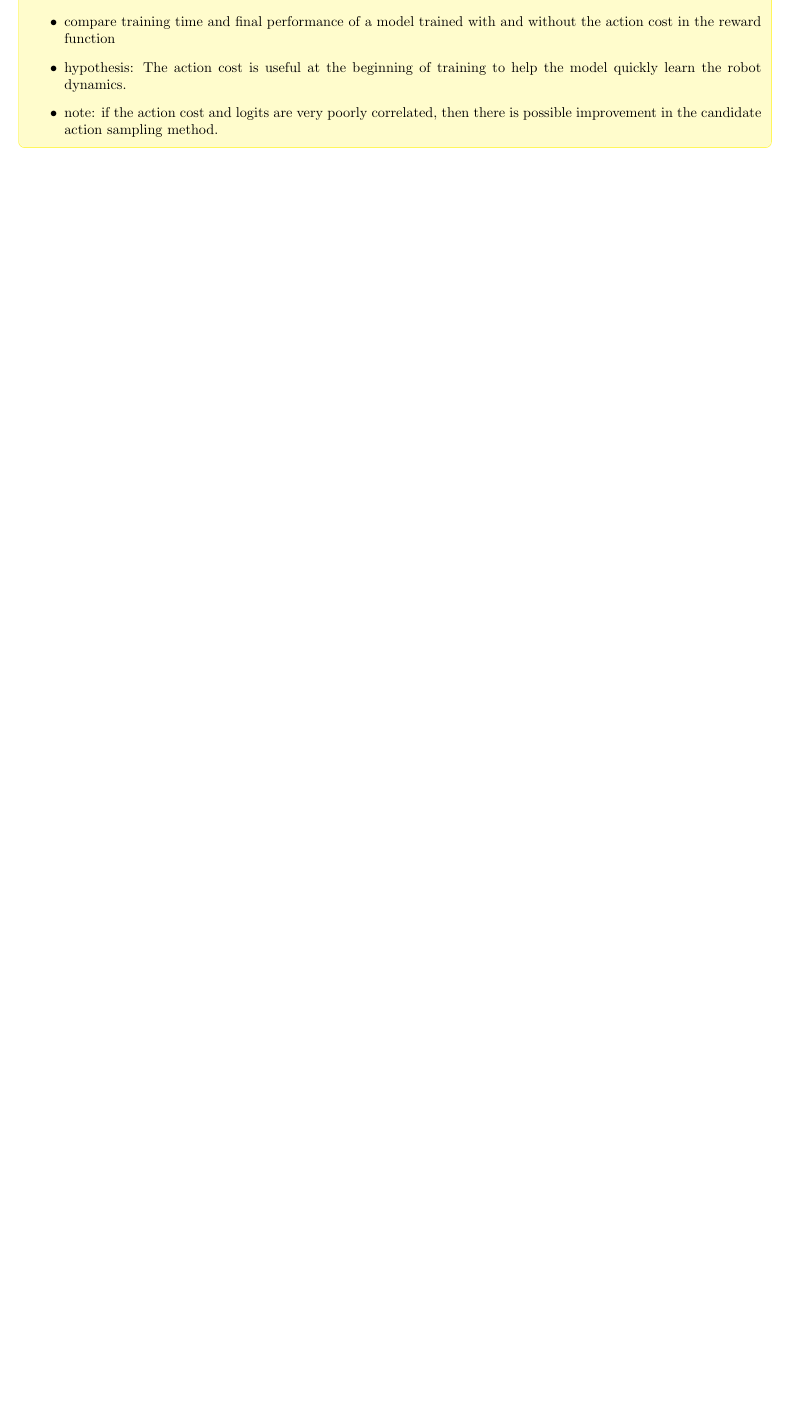
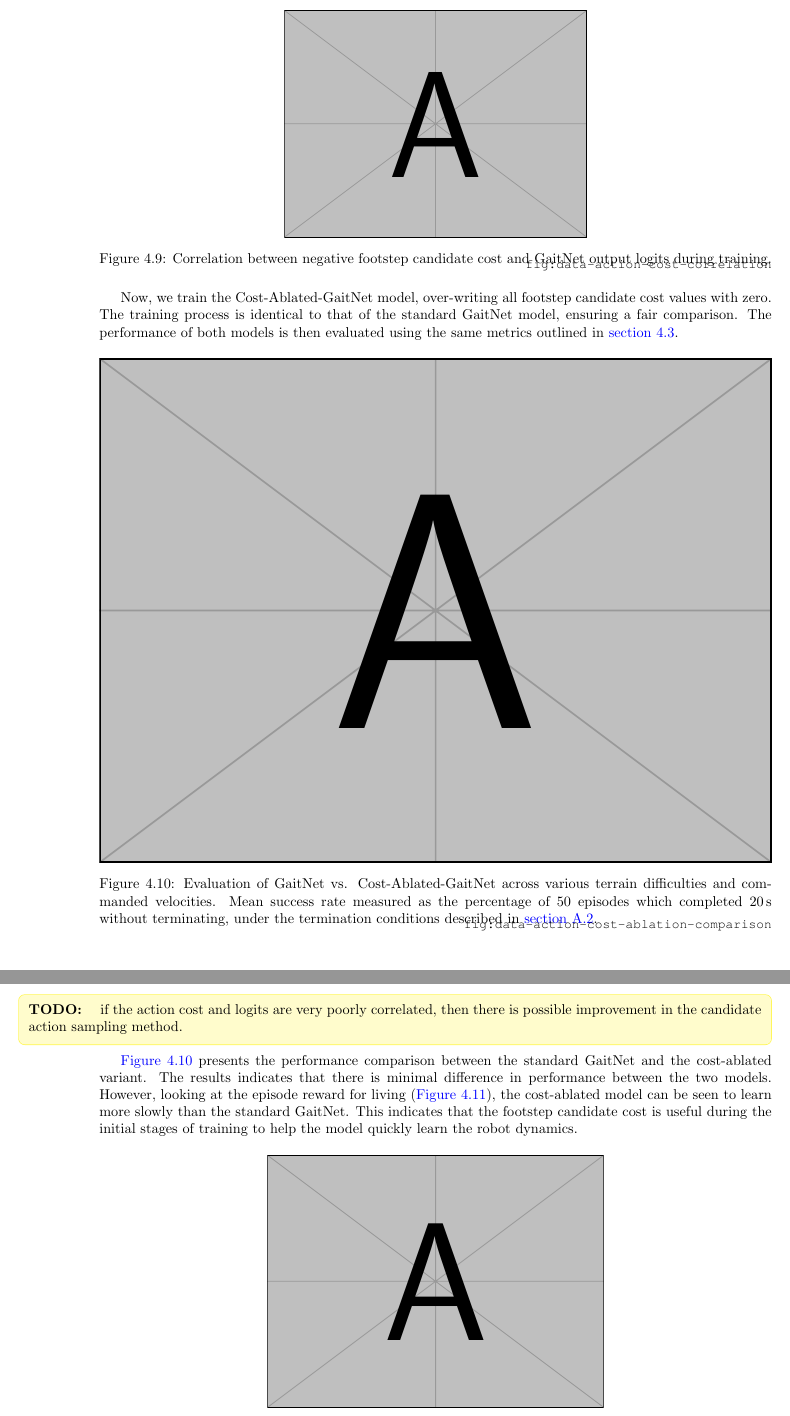
Before and after one commit to opsullivan85/thesis-latex, a LaTeX thesis (main.tex, which reads results/action-cost-ablation.tex, results/swing-duration-ablation.tex): part of page 25 of 32 before the commit and two parts of pages 28 and 29 of 36 after it, the two joined at a grey line, cut at the place of the change, the shorter picture padded with empty space. Compiled offline with pdfLaTeX.

Commit message:
added expected results to cost and duration ablation sections

```diff
--- a/results/action-cost-ablation.tex
+++ b/results/action-cost-ablation.tex
@@ -1,15 +1,3 @@
 \section{Action Cost Ablation Study}
 \label{sec:results-action-cost-ablation-study}
 
-\begin{todo}\\
-  explore the correlation between logits and candidate action costs
-  \begin{itemize}
-    \item starts off very high 0.8, drops to 0.4 during training
-    \item compare training time and final performance of a model
-      trained with and without the action cost in the reward function
-    \item hypothesis: The action cost is useful at the beginning of
-      training to help the model quickly learn the robot dynamics.
-    \item note: if the action cost and logits are very poorly
-      correlated, then there is possible improvement in the candidate
-      action sampling method.
-  \end{itemize}
@@ -16 +16,48 @@
+\begin{figure}[H]
+  \centering
+  \includegraphics[width=0.45\textwidth]{example-image-a}
+  \caption{Correlation between negative footstep candidate cost and
+  GaitNet output   logits during training.}
+  \label{fig:data-action-cost-correlation}
+\end{figure}
+
+Now, we train the Cost-Ablated-GaitNet model, over-writing all
+footstep candidate cost values with zero. The training process is
+identical to that of the standard GaitNet model, ensuring a fair
+comparison. The performance of both models is then evaluated using
+the same metrics outlined in
+\autoref{sec:results-baseline-comparison}.
+
+\begin{figure}[H]
+  \centering
+  \includegraphics[width=\textwidth]{example-image-a}
+  \caption{Evaluation of GaitNet vs. Cost-Ablated-GaitNet
+    across various terrain difficulties and commanded velocities.
+    Mean success rate measured as the percentage of 50 episodes
+    which completed 20\,s without terminating, under the termination
+  conditions described in \autoref{sec:appendix-termination-functions}.}
+  \label{fig:data-action-cost-ablation-comparison}
+\end{figure}
+
+\begin{todo}
+  if the action cost and logits are very poorly correlated, then
+  there is   possible improvement in the candidate action sampling method.
 \end{todo}
+
+\autoref{fig:data-action-cost-ablation-comparison} presents the
+performance comparison between the standard GaitNet and the
+cost-ablated variant. The results indicates that there is minimal
+difference in performance between the two models. However, looking at
+the episode reward for living
+(\autoref{fig:data-action-cost-ablation-reward}), the cost-ablated
+model can be seen to learn more slowly than the standard GaitNet.
+This indicates that the footstep candidate cost is useful during the
+initial stages of training to help the model quickly learn the robot dynamics.
+
+\begin{figure}[H]
+  \centering
+  \includegraphics[width=0.5\textwidth]{example-image-a}
+  \caption{Episode reward for living during training for GaitNet
+  and Cost-Ablated-GaitNet.}
+  \label{fig:data-action-cost-ablation-reward}
+\end{figure}
--- a/results/swing-duration-ablation.tex
+++ b/results/swing-duration-ablation.tex
@@ -10,0 +67,4 @@
+  \caption{Evaluation of GaitNet vs. Duration-Ablated-GaitNet
+    across various terrain difficulties and commanded velocities.
+    Mean success rate measured as the percentage of 50 episodes
+    which completed 20\,s without terminating, under the termination
```
Also changed, not shown: methodology/gaitnet.tex (+1 -1 lines), results/action-cost-ablation.tex (12 more changed lines), results/swing-duration-ablation.tex (79 more changed lines).
